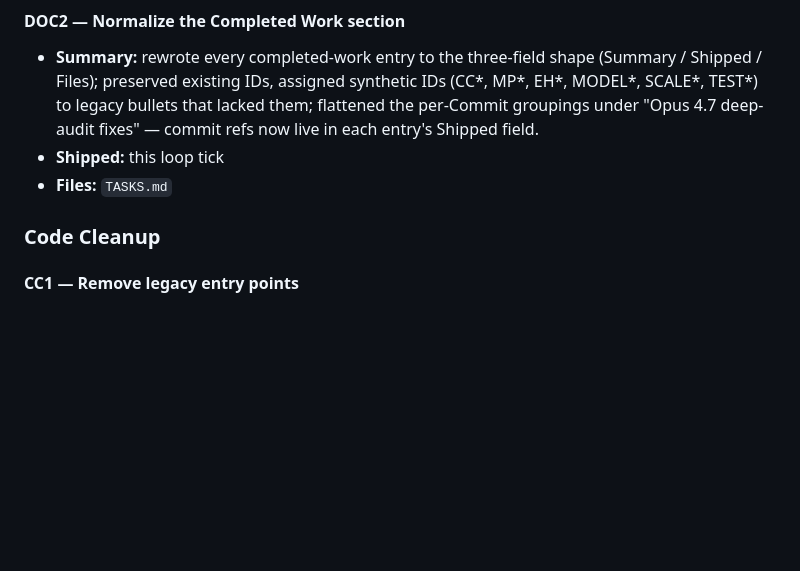
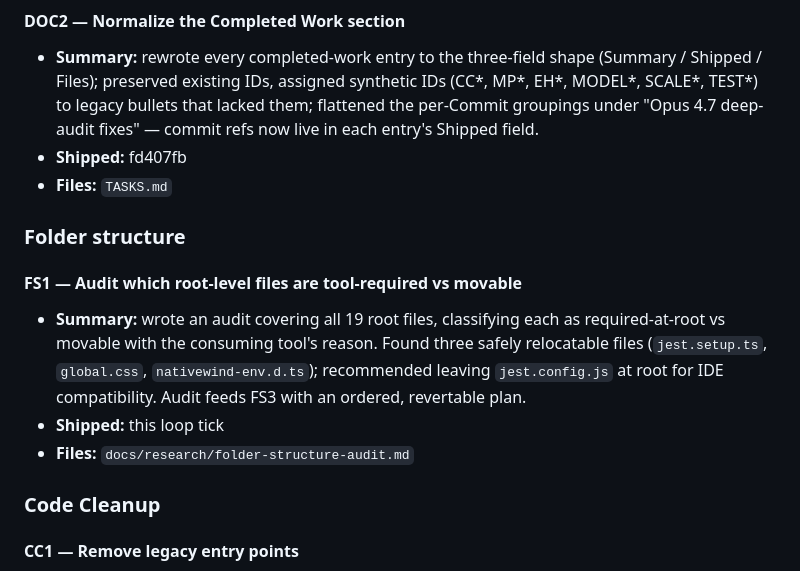
Before and after one commit to brchookolingo/Instagram-Recipes, a Markdown page: TASKS.md, the part around one of its changes. GitHub-like rendering; blank space fills up the shorter version.

```diff
--- a/TASKS.md
+++ b/TASKS.md
@@ -242,8 +233,15 @@ Each entry uses the shape: **Summary** (one line), **Shipped** (commit hash or `
 
 #### DOC2 — Normalize the Completed Work section
 - **Summary:** rewrote every completed-work entry to the three-field shape (Summary / Shipped / Files); preserved existing IDs, assigned synthetic IDs (CC*, MP*, EH*, MODEL*, SCALE*, TEST*) to legacy bullets that lacked them; flattened the per-Commit groupings under "Opus 4.7 deep-audit fixes" — commit refs now live in each entry's Shipped field.
+- **Shipped:** fd407fb
+- **Files:** `TASKS.md`
+
+### Folder structure
+
+#### FS1 — Audit which root-level files are tool-required vs movable
+- **Summary:** wrote an audit covering all 19 root files, classifying each as required-at-root vs movable with the consuming tool's reason. Found three safely relocatable files (`jest.setup.ts`, `global.css`, `nativewind-env.d.ts`); recommended leaving `jest.config.js` at root for IDE compatibility. Audit feeds FS3 with an ordered, revertable plan.
 - **Shipped:** this loop tick
-- **Files:** `TASKS.md`
+- **Files:** `docs/research/folder-structure-audit.md`
 
 ### Code Cleanup
 
```
Also changed, not shown: other parts of TASKS.md (+7 -16 lines), docs/research/folder-structure-audit.md (added, +97 -0 lines).
